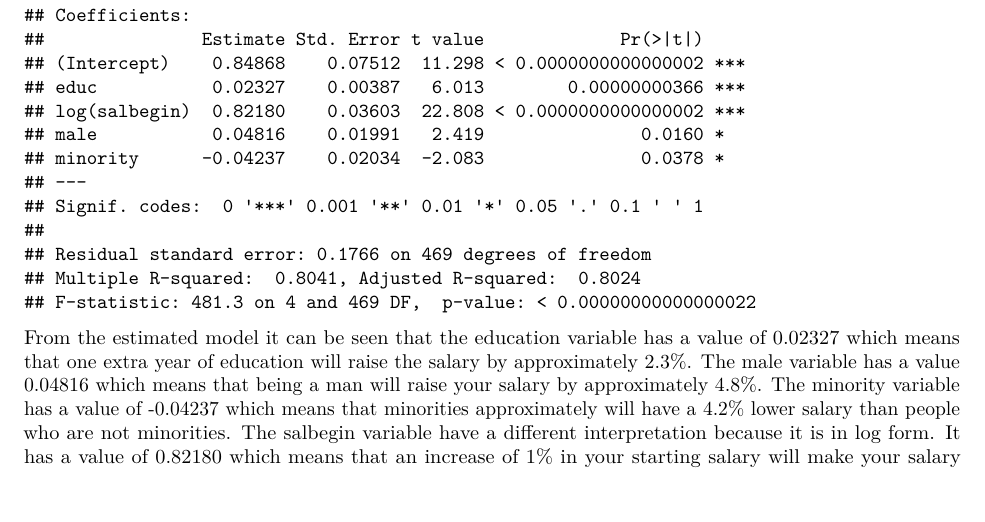
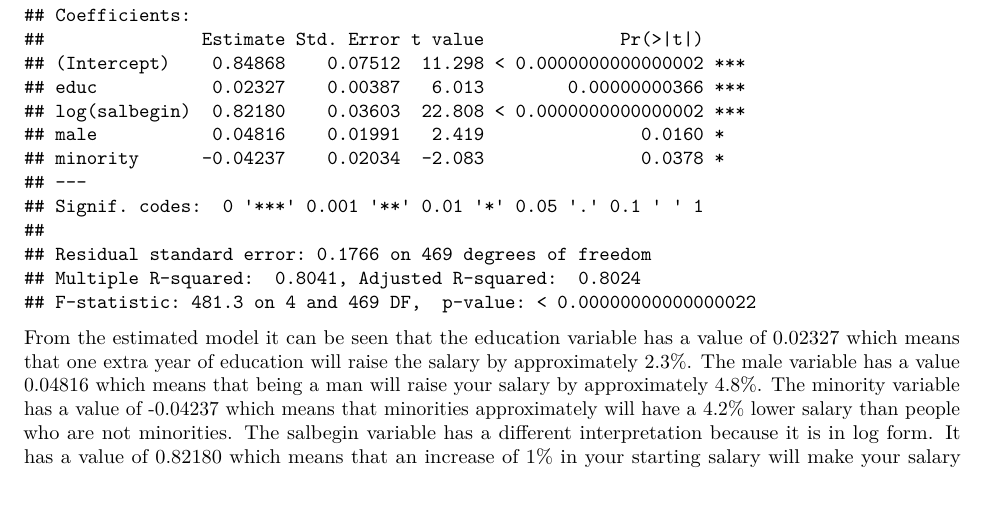
Before and after one commit to Thisen22/econometrics1, an R Markdown document (exam1.Rmd): part of page 2 of 11, cut so that both start at the same text. Rendered offline with R 4.5, knitr and Pandoc, then LaTeX, with nearby package versions.

Commit message:
rettelser

````diff
--- a/exam1.Rmd
+++ b/exam1.Rmd
@@ -52,7 +52,7 @@ model <- lm(log(salary) ~ educ + log(salbegin) + male + minority, data = data1)
 summary(model)
 ```
 
-From the estimated model it can be seen that the education variable has a value of 0.02327 which means that one extra year of education will raise the salary by approximately 2.3%. The male variable has a value 0.04816 which means that being a man will raise your salary by approximately 4.8%. The minority variable has a value of -0.04237 which means that minorities approximately will have a 4.2% lower salary than people who are not minorities. The salbegin variable have a different interpretation because it is in log form. It has a value of 0.82180 which means that an increase of 1% in your starting salary will make your salary approximately 0.82% higher.
+From the estimated model it can be seen that the education variable has a value of 0.02327 which means that one extra year of education will raise the salary by approximately 2.3%. The male variable has a value 0.04816 which means that being a man will raise your salary by approximately 4.8%. The minority variable has a value of -0.04237 which means that minorities approximately will have a 4.2% lower salary than people who are not minorities. The salbegin variable has a different interpretation because it is in log form. It has a value of 0.82180 which means that an increase of 1% in your starting salary will make your salary approximately 0.82% higher.
 
 The intercept is 0.84868 which is the value of the dependent variable, in this case salary, when all other variables have a value of 0. So in this case 0.84868 is the expected value of the salary for a person with zero education, without a starting salary and someone who is not a male or a minority.
 
````
